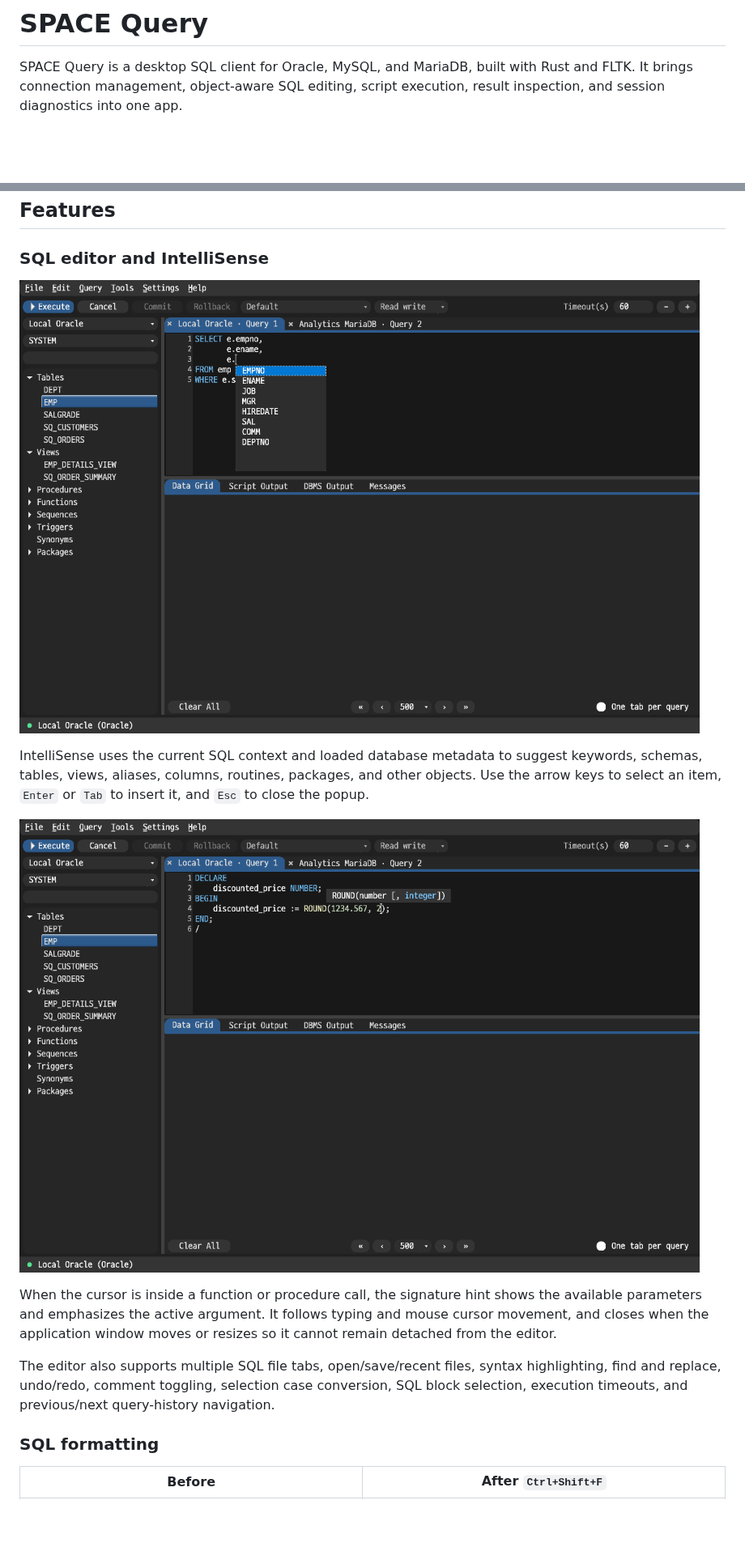
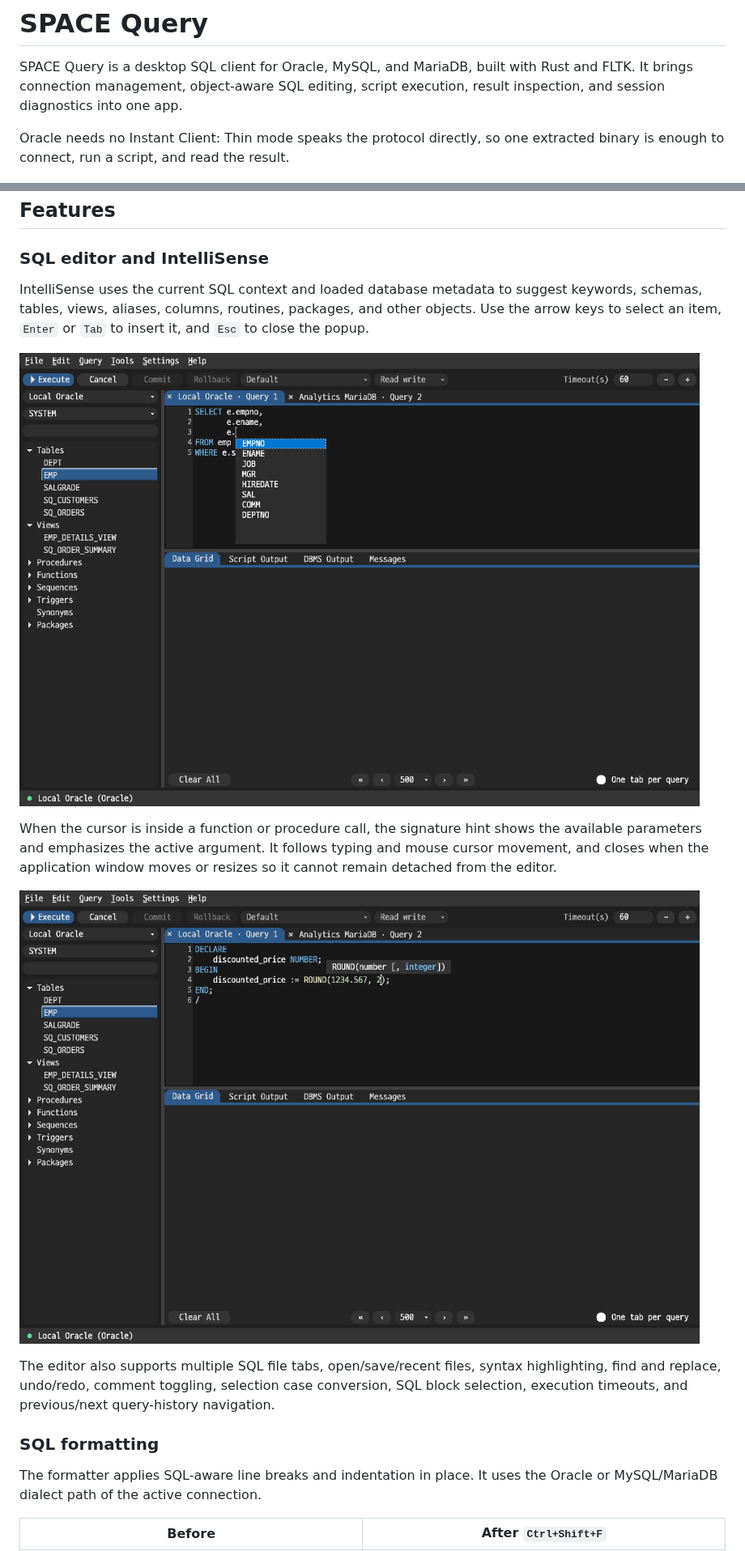
Before and after one commit to letspurify-ux/space_query, a Markdown page: README.md, 2 parts joined by grey strips. Shown at 81% size. Drawn GitHub-style; blank space fills up the shorter version.

```diff
--- a/README.md
+++ b/README.md
@@ -4,5 +4,8 @@ SPACE Query is a desktop SQL client for Oracle, MySQL, and MariaDB, built with
 Rust and FLTK. It brings connection management, object-aware SQL editing,
 script execution, result inspection, and session diagnostics into one app.
 
+Oracle needs no Instant Client: Thin mode speaks the protocol directly, so one
+extracted binary is enough to connect, run a script, and read the result.
+
 ![SPACE Query main window](docs/images/main-window.png)
 
@@ -124,19 +140,19 @@ cannot be closed safely.
 
 ### SQL editor and IntelliSense
 
-![SQL IntelliSense suggestions](docs/images/intellisense.png)
-
 IntelliSense uses the current SQL context and loaded database metadata to
 suggest keywords, schemas, tables, views, aliases, columns, routines, packages,
 and other objects. Use the arrow keys to select an item, `Enter` or `Tab` to
 insert it, and `Esc` to close the popup.
 
-![Function signature hint with the active argument emphasized](docs/images/signature-popup.png)
+![SQL IntelliSense suggestions](docs/images/intellisense.png)
 
 When the cursor is inside a function or procedure call, the signature hint
 shows the available parameters and emphasizes the active argument. It follows
 typing and mouse cursor movement, and closes when the application window moves
 or resizes so it cannot remain detached from the editor.
+
+![Function signature hint with the active argument emphasized](docs/images/signature-popup.png)
 
 The editor also supports multiple SQL file tabs, open/save/recent files,
 syntax highlighting, find and replace, undo/redo, comment toggling, selection
@@ -145,6 +161,9 @@ query-history navigation.
 
 ### SQL formatting
 
+The formatter applies SQL-aware line breaks and indentation in place. It uses
+the Oracle or MySQL/MariaDB dialect path of the active connection.
+
 | Before | After `Ctrl+Shift+F` |
 | --- | --- |
 | ![SQL before automatic formatting](docs/images/sql-formatting-before.png) | ![SQL after automatic formatting](docs/images/sql-formatting-after.png) |
```
Also changed, not shown: other parts of README.md (+39 -29 lines), docs/images/grid-sql-export.png, 4 other files.
